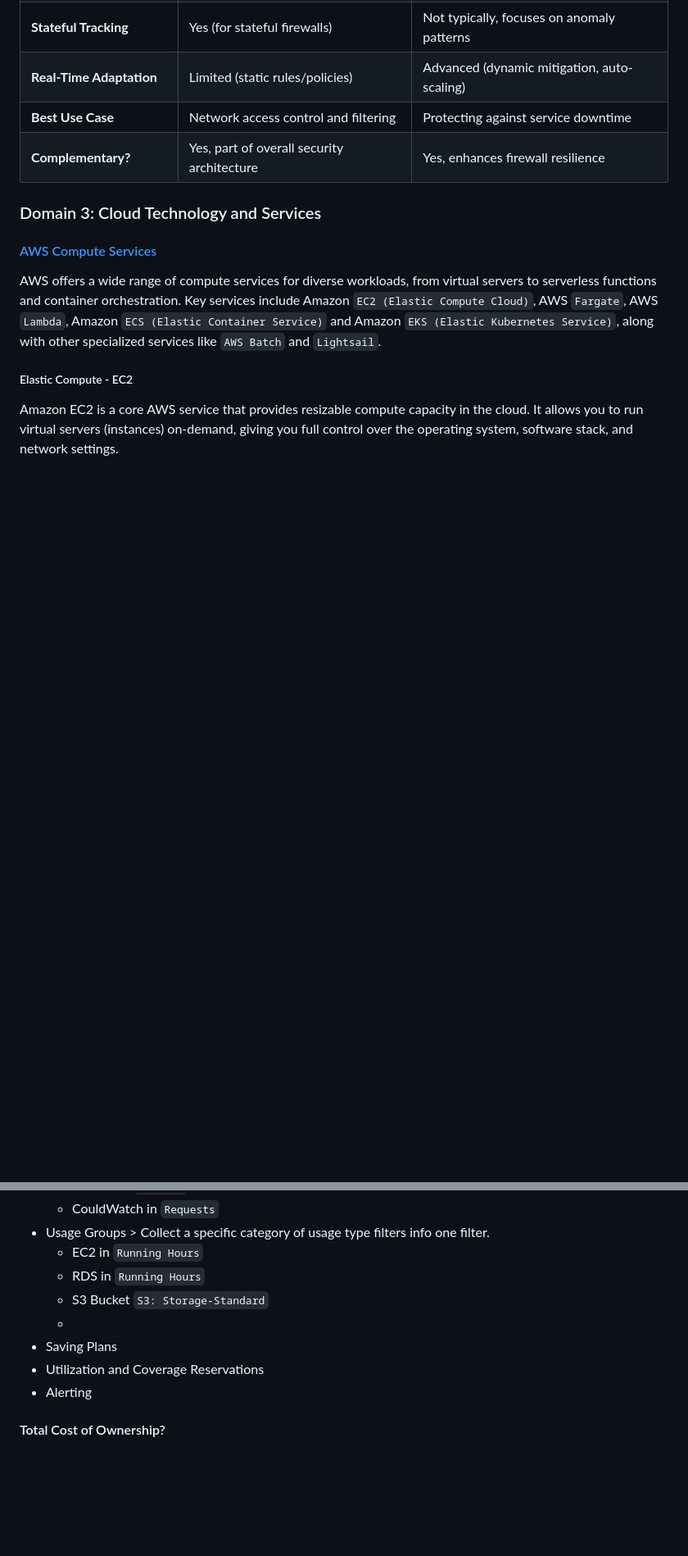
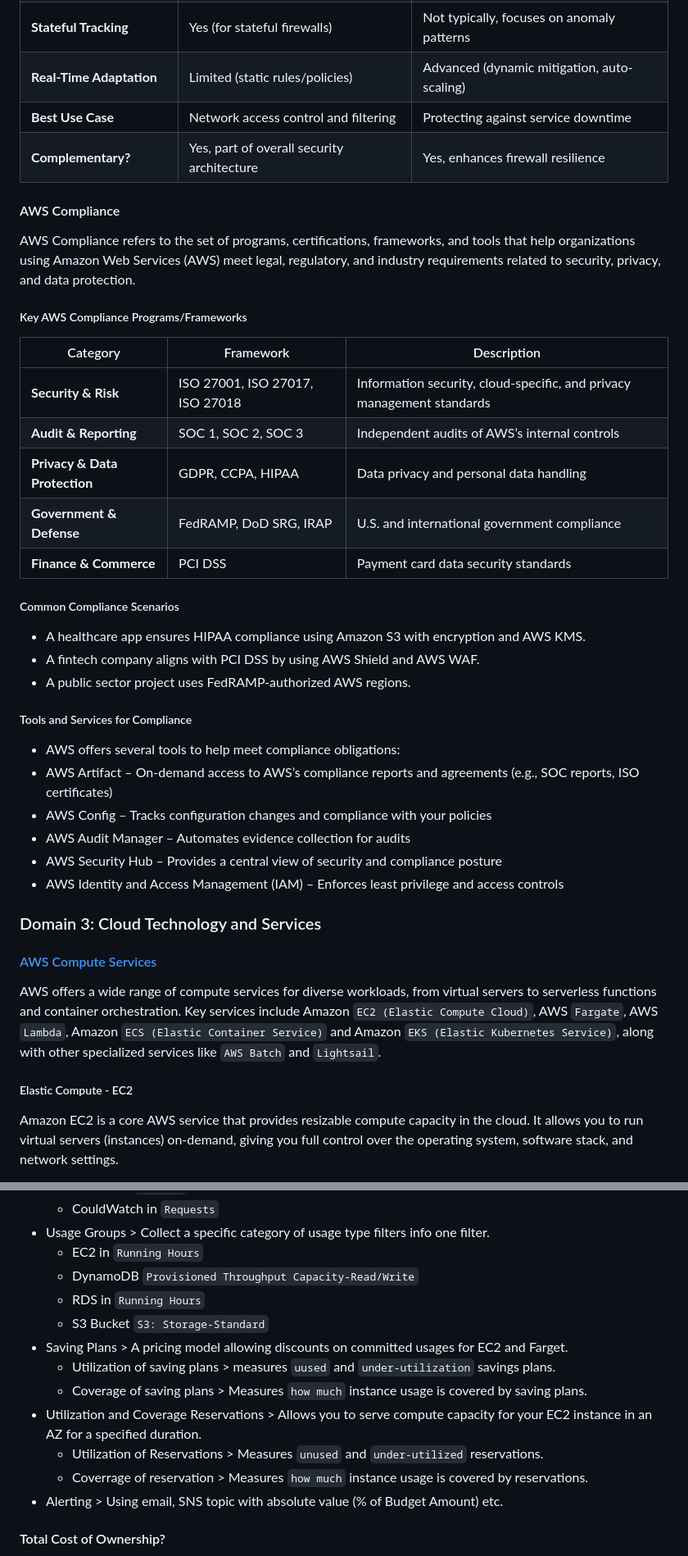
Before and after one commit to jakir-ruet/aws-practitioner-professional, a Markdown page: 01-cloud-practitioner/Readme.md, 2 parts joined by grey strips. Shown at 82% size. GitHub-like rendering; blank space fills up the shorter version.

Commit message:
security and monitorring updated

```diff
--- a/01-cloud-practitioner/Readme.md
+++ b/01-cloud-practitioner/Readme.md
@@ -1339,6 +1375,35 @@ A network access control list (ACL) allows or denies specific inbound or outboun
 | **Real-Time Adaptation**    | Limited (static rules/policies)            | Advanced (dynamic mitigation, auto-scaling)    |
 | **Best Use Case**           | Network access control and filtering       | Protecting against service downtime            |
 | **Complementary?**          | Yes, part of overall security architecture | Yes, enhances firewall resilience              |
+
+#### AWS Compliance
+
+AWS Compliance refers to the set of programs, certifications, frameworks, and tools that help organizations using Amazon Web Services (AWS) meet legal, regulatory, and industry requirements related to security, privacy, and data protection.
+
+##### Key AWS Compliance Programs/Frameworks
+
+| Category                      | Framework                       | Description                                                            |
+| ----------------------------- | ------------------------------- | ---------------------------------------------------------------------- |
+| **Security & Risk**           | ISO 27001, ISO 27017, ISO 27018 | Information security, cloud-specific, and privacy management standards |
+| **Audit & Reporting**         | SOC 1, SOC 2, SOC 3             | Independent audits of AWS’s internal controls                          |
+| **Privacy & Data Protection** | GDPR, CCPA, HIPAA               | Data privacy and personal data handling                                |
+| **Government & Defense**      | FedRAMP, DoD SRG, IRAP          | U.S. and international government compliance                           |
+| **Finance & Commerce**        | PCI DSS                         | Payment card data security standards                                   |
+
+##### Common Compliance Scenarios
+
+- A healthcare app ensures HIPAA compliance using Amazon S3 with encryption and AWS KMS.
+- A fintech company aligns with PCI DSS by using AWS Shield and AWS WAF.
+- A public sector project uses FedRAMP-authorized AWS regions.
+
+##### Tools and Services for Compliance
+
+- AWS offers several tools to help meet compliance obligations:
+- AWS Artifact – On-demand access to AWS’s compliance reports and agreements (e.g., SOC reports, ISO certificates)
+- AWS Config – Tracks configuration changes and compliance with your policies
+- AWS Audit Manager – Automates evidence collection for audits
+- AWS Security Hub – Provides a central view of security and compliance posture
+- AWS Identity and Access Management (IAM) – Enforces least privilege and access controls
 
 ### Domain 3: Cloud Technology and Services
 
@@ -2656,12 +2721,16 @@ Her we discuss how you can improve your overall AWS cost using AWS Budgets.
   - CouldWatch in `Requests`
 - Usage Groups > Collect a specific category of usage type filters info one filter.
   - EC2 in `Running Hours`
+  - DynamoDB `Provisioned Throughput Capacity-Read/Write`
   - RDS in `Running Hours`
   - S3 Bucket `S3: Storage-Standard`
-  -
-- Saving Plans
-- Utilization and Coverage Reservations
-- Alerting
+- Saving Plans > A pricing model allowing discounts on committed usages for EC2 and Farget.
+  - Utilization of saving plans > measures `uused` and `under-utilization` savings plans.
+  - Coverage of saving plans > Measures `how much` instance usage is covered by saving plans.
+- Utilization and Coverage Reservations > Allows you to serve compute capacity for your EC2 instance in an AZ for a specified duration.
+  - Utilization of Reservations > Measures `unused` and `under-utilized` reservations.
+  - Coverrage of reservation > Measures `how much` instance usage is covered by reservations.
+- Alerting > Using email, SNS topic with absolute value (% of Budget Amount) etc.
 
 #### Total Cost of Ownership?
 
```
Also changed, not shown: other parts of 01-cloud-practitioner/Readme.md (+48 -4 lines).
